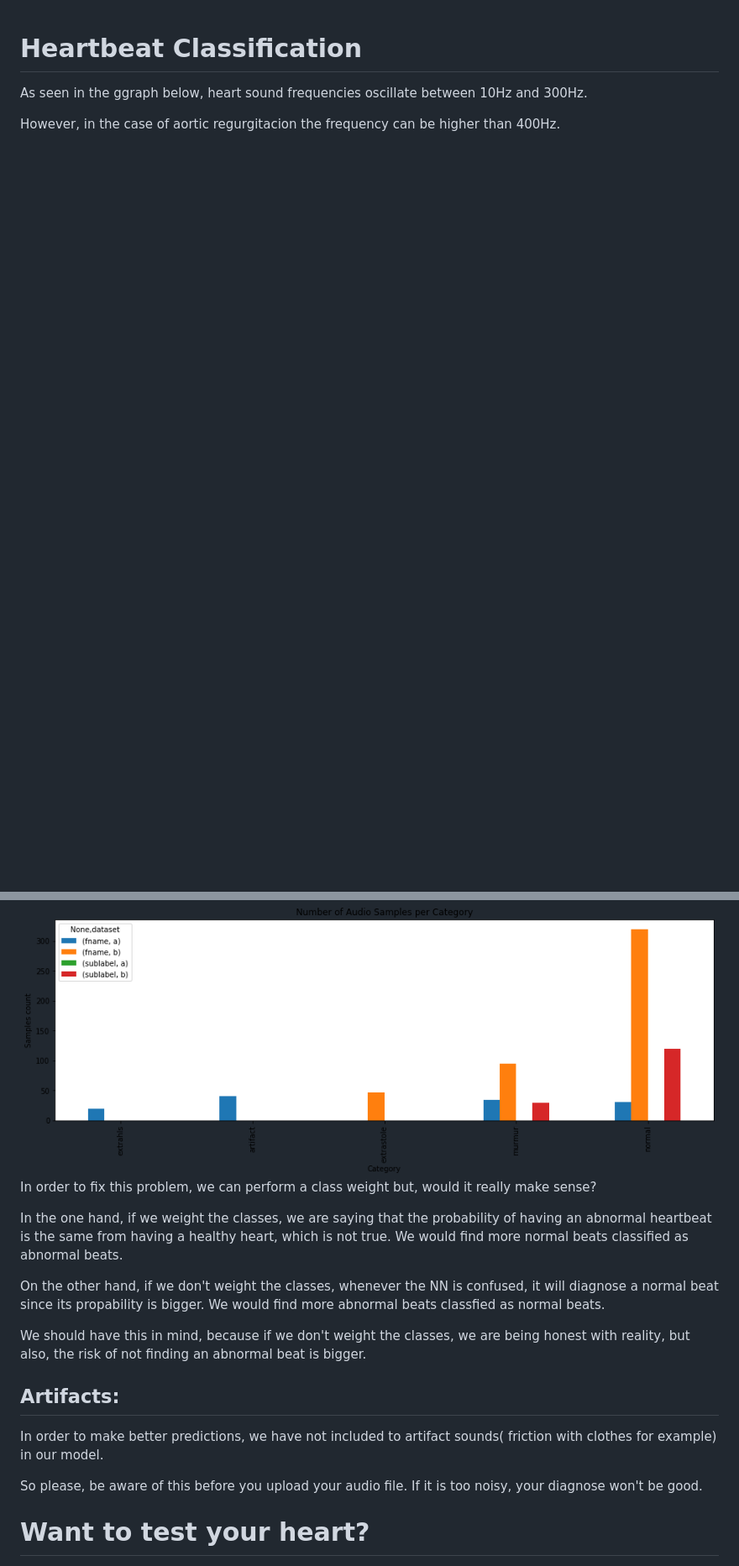
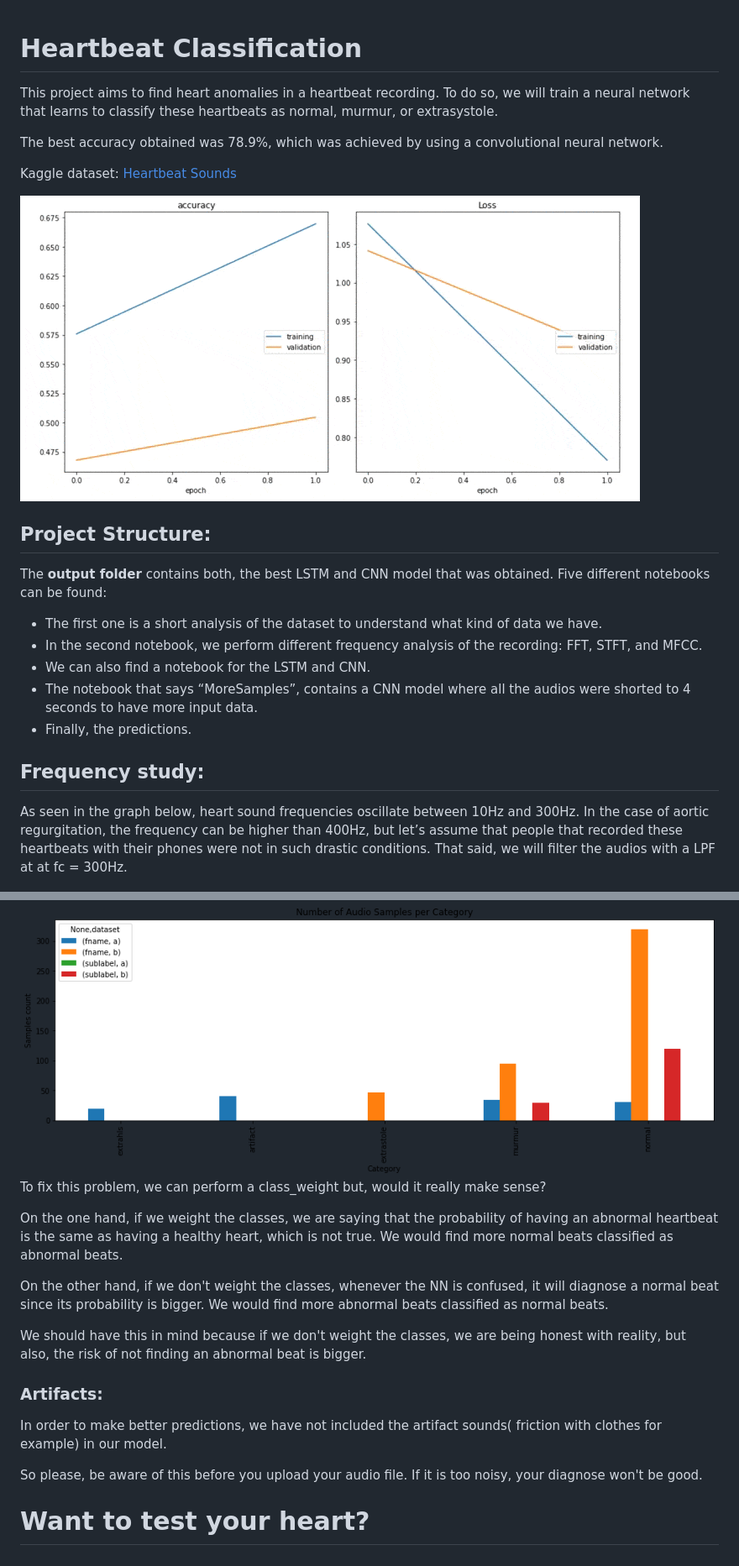
Before and after one commit to crisarenas/Heartbeat_Classification, a Markdown page: README.md, 2 parts joined by grey strips. Shown: that part at 84% size. Rendered like a GitHub page; pictures changed too: images/epochs.gif (added); blank space fills up the shorter version.

```diff
--- a/README.md
+++ b/README.md
@@ -1,8 +1,29 @@
 # Heartbeat Classification
+This project aims to find heart anomalies in a heartbeat recording. To do so, we will train a neural network that learns to classify these heartbeats as normal, murmur, or extrasystole.
 
-As seen in the ggraph below, heart sound frequencies oscillate between 10Hz and 300Hz.
+The best accuracy obtained was 78.9%, which was achieved by using a convolutional neural network.
 
-However, in the case of aortic regurgitacion the frequency can be higher than 400Hz.
+Kaggle dataset: [Heartbeat Sounds](https://www.kaggle.com/kinguistics/heartbeat-sounds/notebooks?datasetId=453&sortBy=voteCount)
+
+![epochs](images/epochs.gif)
+
+
+## Project Structure:
+The **output folder** contains both, the best LSTM and CNN model that was obtained.
+Five different notebooks can be found:
+
+-	The first one is a short analysis of the dataset to understand what kind of data we have.
+-	In the second notebook, we perform different frequency analysis of the recording: FFT, STFT, and MFCC.
+-	We can also find a notebook for the LSTM and CNN.
+-	The notebook that says “MoreSamples”, contains a CNN model where all the audios were shorted to 4 seconds to have more input data.
+-	Finally, the predictions.
+
+
+
+## Frequency study:
+As seen in the graph below, heart sound frequencies oscillate between 10Hz and 300Hz.
+In the case of aortic regurgitation, the frequency can be higher than 400Hz, but let’s assume that people that recorded these heartbeats with their phones were not in such drastic conditions.
+That said, we will filter the audios with a LPF at at fc = 300Hz.
 
 ![](images/heart_freq.jpg)
 
@@ -17,19 +33,21 @@ After getting these sounds we can preprocess (filter) then to remove the frequen
 As seen in the picture below, the different classes are not balanced.
 
 ![Unbalanced classes](images/balance.png)
-In order to fix this problem, we can perform a class weight but, would it really make sense?
+To fix this problem, we can perform a class_weight but, would it really make sense?
 
-In the one hand, if we weight the classes, we are saying that the probability of having an abnormal heartbeat is the same from having a healthy heart, which is not true. We would find more normal beats classified as abnormal beats.
+On the one hand, if we weight the classes, we are saying that the probability of having an abnormal heartbeat is the same as having a healthy heart, which is not true. We would find more normal beats classified as abnormal beats.
 
-On the other hand, if we don't weight the classes, whenever the NN is confused, it will diagnose a normal beat since its propability is bigger. We would find more abnormal beats classfied as normal beats.
+On the other hand, if we don't weight the classes, whenever the NN is confused, it will diagnose a normal beat since its probability is bigger. We would find more abnormal beats classified as normal beats.
 
-We should have this in mind, because if we don't weight the classes, we are being honest with reality, but also, the risk of not finding an abnormal beat is bigger.
+We should have this in mind because if we don't weight the classes, we are being honest with reality, but also, the risk of not finding an abnormal beat is bigger.
 
-## Artifacts:
-In order to make better predictions, we have not included to artifact sounds(
+
+### Artifacts:
+In order to make better predictions, we have not included the artifact sounds(
 friction with clothes for example) in our model.
 
 So please, be aware of this before you upload your audio file. If it is too noisy, your diagnose won't be good.
+
 
 
 # Want to test your heart?
```
Also changed, not shown: other parts of README.md (+2 -7 lines), 8 other files.
